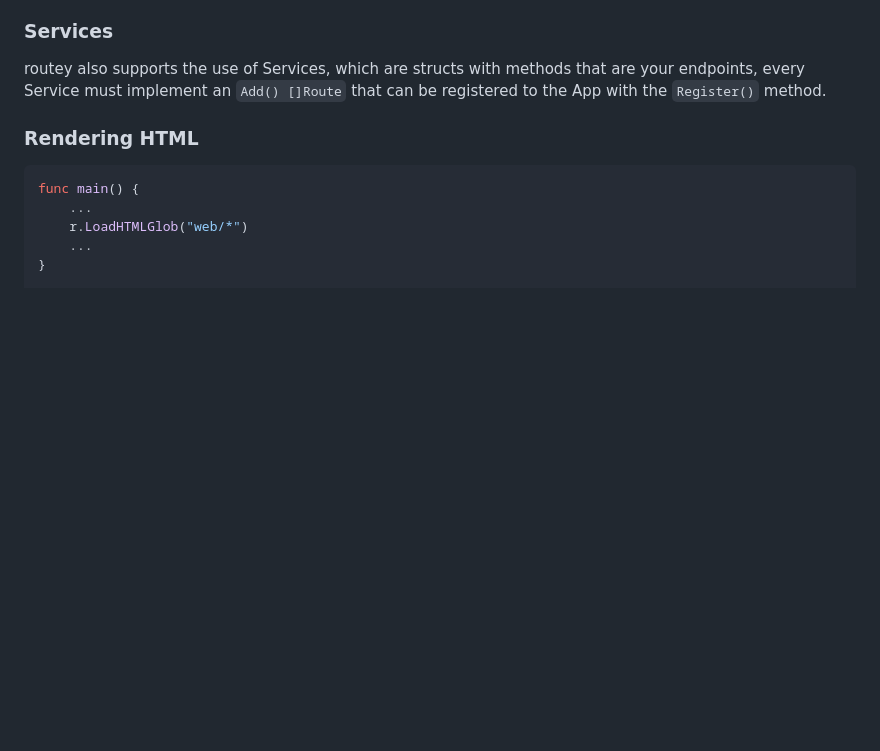
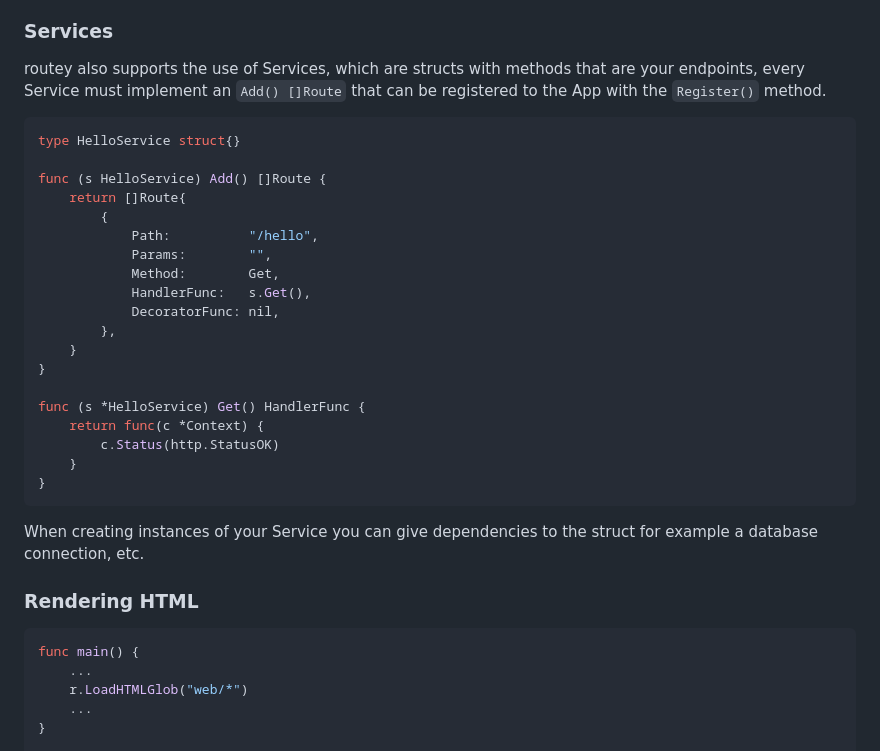
Before and after one commit to joseph-beck/routey, a Markdown page: README.md, the part around the change. GitHub-like rendering; blank space fills up the shorter version.

````diff
--- a/README.md
+++ b/README.md
@@ -106,6 +106,30 @@ Declaring a decorator function this way allows us to decorate decorator function
 
 routey also supports the use of Services, which are structs with methods that are your endpoints, every Service must implement an `Add() []Route` that can be registered to the App with the `Register()` method.
 
+```go
+type HelloService struct{}
+
+func (s HelloService) Add() []Route {
+    return []Route{
+        {
+            Path:          "/hello",
+            Params:        "",
+            Method:        Get,
+            HandlerFunc:   s.Get(),
+            DecoratorFunc: nil,
+        },
+    }
+}
+
+func (s *HelloService) Get() HandlerFunc {
+    return func(c *Context) {
+        c.Status(http.StatusOK)
+    }
+}
+```
+
+When creating instances of your Service you can give dependencies to the struct for example a database connection, etc.
+
 ### Rendering HTML
 
 ```go
````
